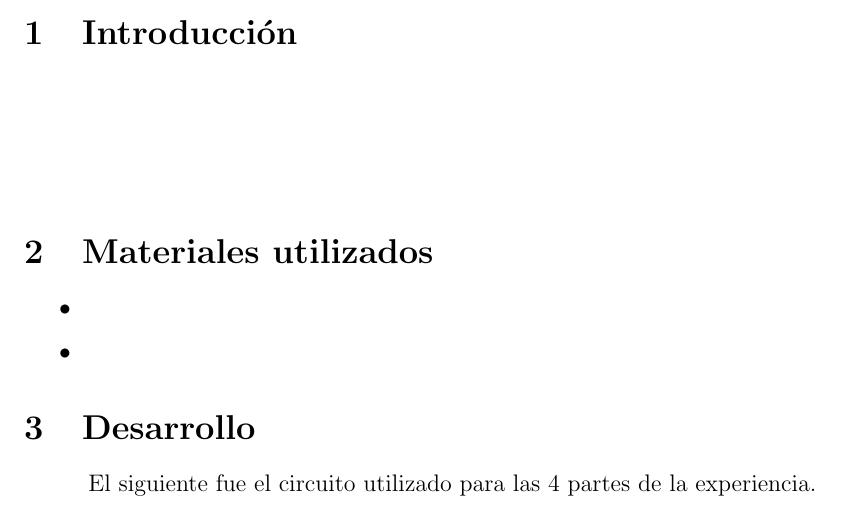
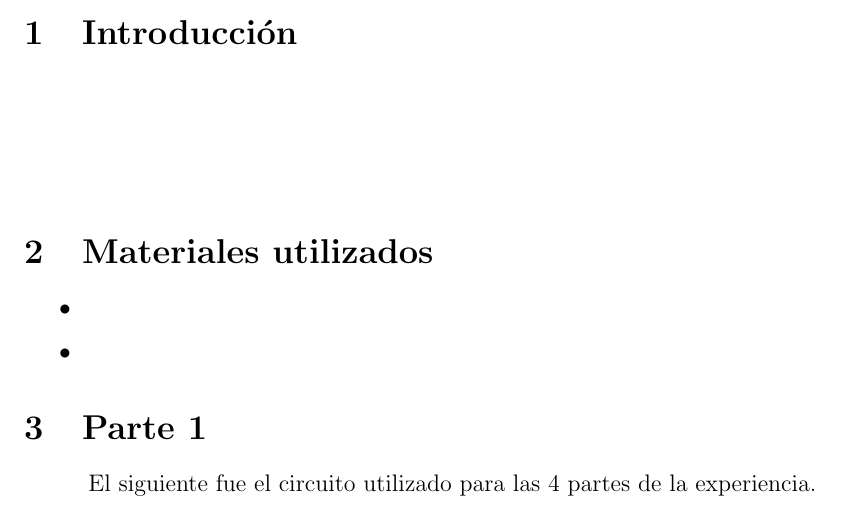
Before and after one commit to ramibelsito/Informe-TP4-TC1, a LaTeX document (TP4.tex): part of the page, cut so that both start at the same text. Compiled offline with pdfLaTeX.

Commit message:
Co-authored-by: facucaviglia <facucaviglia@users.noreply.github.com>

```diff
--- a/TP4.tex
+++ b/TP4.tex
@@ -37,7 +37,7 @@
 \item
 \end{itemize}
 
-\section{Desarrollo}
+\section{Parte 1}
 
 \hspace{1cm} El siguiente fue el circuito utilizado para las 4 partes de la experiencia.
 
```
Also changed, not shown: Imagen de WhatsApp 2023-11-09 a las 20.49.17_daf88435.jpg (added), Imagen de WhatsApp 2023-11-09 a las 20.49.18_c08fe1e6.jpg (added), Imagen de WhatsApp 2023-11-09 a las 20.49.19_1d528074.jpg (added), TP4.pdf, tp4.pdf (added), 4 other files.
